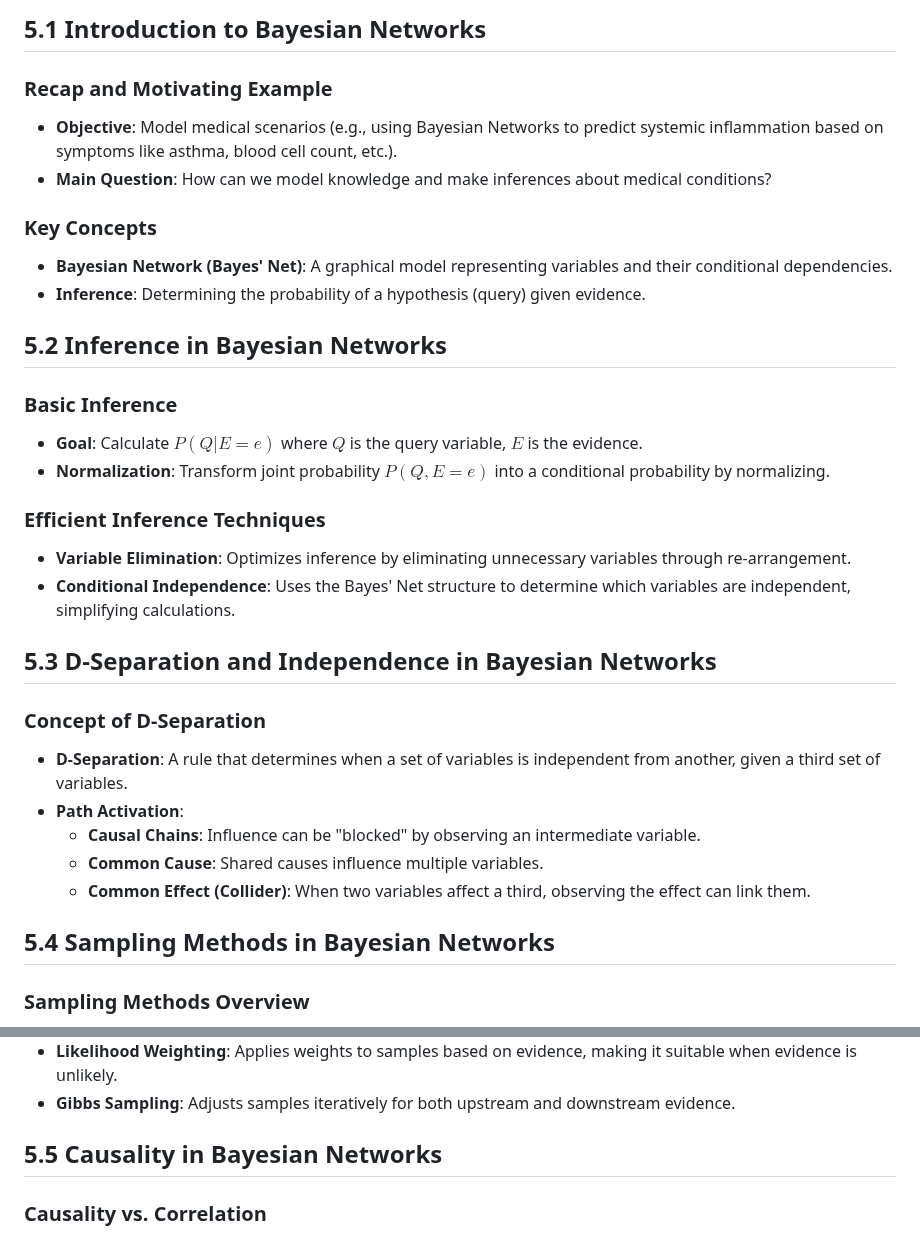
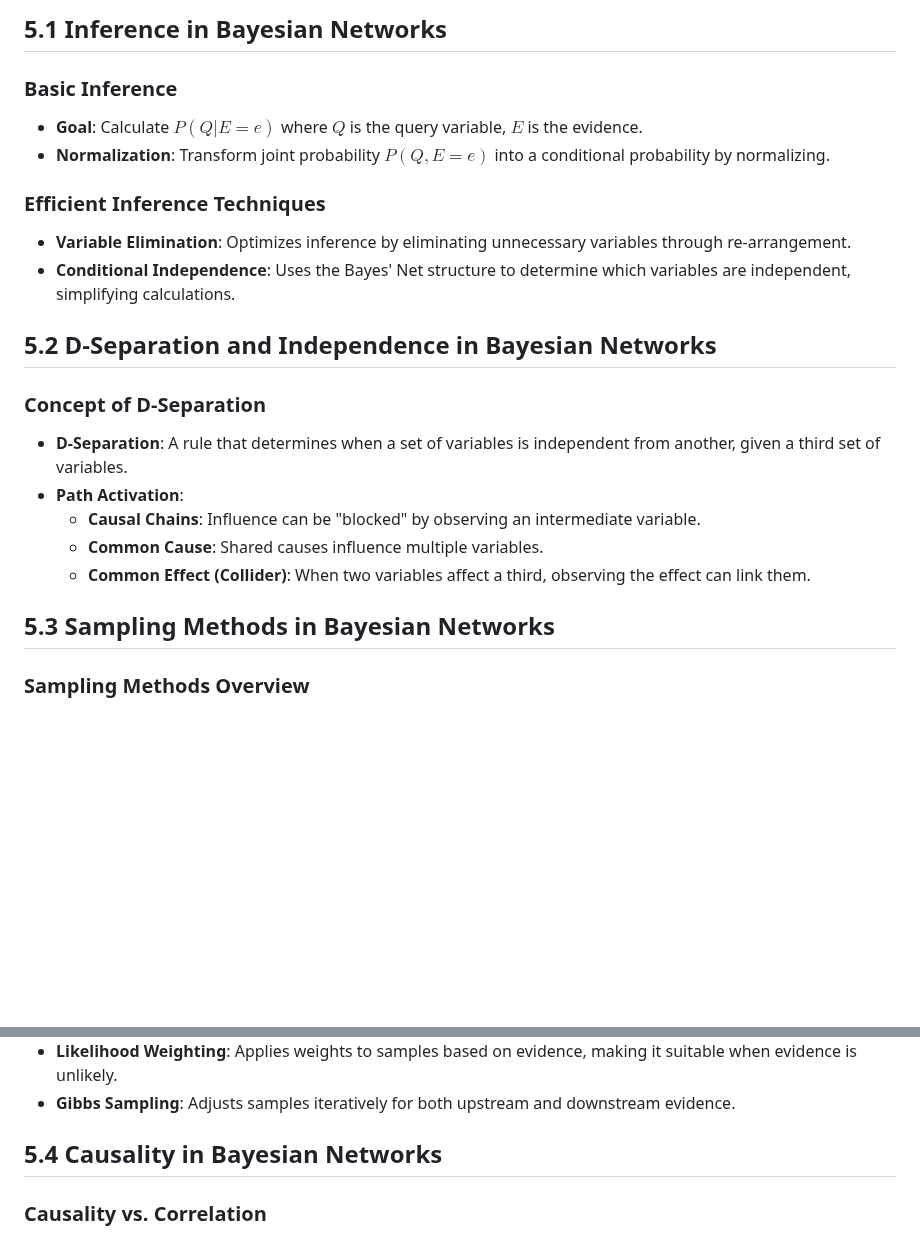
Before and after one commit to CedricDeVijt/ComputerScienceNotes, a Markdown page: Bachelor 3/Artificial Inteligence/5 Bayesian Networks - part 2.md, 2 parts joined by grey strips. Drawn GitHub-style; blank space fills up the shorter version.

```diff
--- a/Bachelor 3/Artificial Inteligence/5 Bayesian Networks - part 2.md
+++ b/Bachelor 3/Artificial Inteligence/5 Bayesian Networks - part 2.md
@@ -1,16 +1,4 @@
-## 5.1 Introduction to Bayesian Networks
-
-### Recap and Motivating Example
-
-- **Objective**: Model medical scenarios (e.g., using Bayesian Networks to predict systemic inflammation based on symptoms like asthma, blood cell count, etc.).
-- **Main Question**: How can we model knowledge and make inferences about medical conditions?
-
-### Key Concepts
-
-- **Bayesian Network (Bayes' Net)**: A graphical model representing variables and their conditional dependencies.
-- **Inference**: Determining the probability of a hypothesis (query) given evidence.
-
-## 5.2 Inference in Bayesian Networks
+## 5.1 Inference in Bayesian Networks
 
 ### Basic Inference
 
@@ -22,7 +10,7 @@
 - **Variable Elimination**: Optimizes inference by eliminating unnecessary variables through re-arrangement.
 - **Conditional Independence**: Uses the Bayes' Net structure to determine which variables are independent, simplifying calculations.
 
-## 5.3 D-Separation and Independence in Bayesian Networks
+## 5.2 D-Separation and Independence in Bayesian Networks
 
 ### Concept of D-Separation
 
@@ -32,7 +20,7 @@
   - **Common Cause**: Shared causes influence multiple variables.
   - **Common Effect (Collider)**: When two variables affect a third, observing the effect can link them.
 
-## 5.4 Sampling Methods in Bayesian Networks
+## 5.3 Sampling Methods in Bayesian Networks
 
 ### Sampling Methods Overview
 
@@ -50,7 +38,7 @@
 - **Likelihood Weighting**: Applies weights to samples based on evidence, making it suitable when evidence is unlikely.
 - **Gibbs Sampling**: Adjusts samples iteratively for both upstream and downstream evidence.
 
-## 5.5 Causality in Bayesian Networks
+## 5.4 Causality in Bayesian Networks
 
 ### Causality vs. Correlation
 
```
Also changed, not shown: Bachelor 3/Artificial Inteligence/4 Bayesian Networks - part 1.md (+9 -31 lines).
